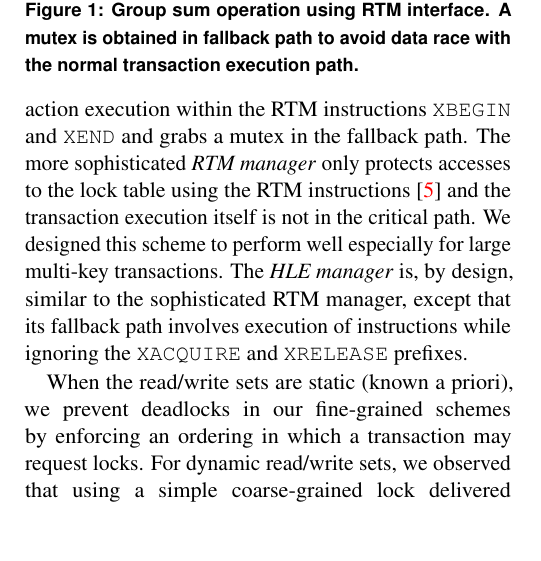
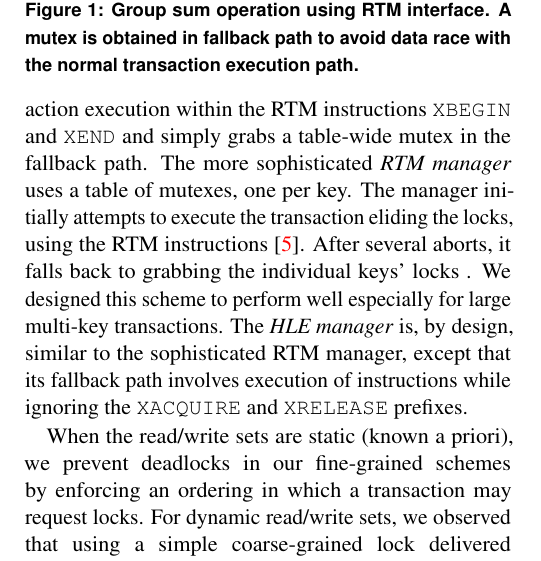
Before and after one commit to jarulraj/tsx, a LaTeX document (final-report/main.tex, which reads final-report/section/tm.tex): part of one column of page 3 of 8, cut so that both start at the same text, the shorter picture padded with empty space. Compiled offline with pdfLaTeX.

Commit message:
Corrections to TSX

```diff
--- a/final-report/section/tm.tex
+++ b/final-report/section/tm.tex
@@ -63,17 +63,18 @@ morekeywords={if,else,end}, numbers=left} \begin{figure}
 to avoid data race with the normal transaction execution path.} \label{fig:rtm}
 \end{figure}
 
-We evaluated both interfaces in this project. We implemented two different
-RTM schemes and one HLE scheme.
-The \textit{simple RTM manager} nests the entire transaction execution within the RTM
-instructions \texttt{XBEGIN} and \texttt{XEND} and grabs a mutex in the fallback path.
-The more sophisticated \textit{RTM manager} only protects accesses to the lock table
-using the RTM instructions \citep{tsx-guide} and the transaction execution itself is not in the critical
-path. We designed this scheme to perform well especially for large multi-key
-transactions.
-The \textit{HLE manager} is, by design, similar to the sophisticated RTM manager, except
-that its fallback path involves execution of instructions while ignoring
-the \texttt{XACQUIRE} and \texttt{XRELEASE} prefixes.
+We evaluated both interfaces in this project. We implemented two different RTM
+schemes and one HLE scheme.  The \textit{simple RTM manager} nests the entire
+transaction execution within the RTM instructions \texttt{XBEGIN} and
+\texttt{XEND} and simply grabs a table-wide mutex in the fallback path.  The
+more sophisticated \textit{RTM manager} uses a table of mutexes, one per
+key. The manager initially attempts to execute the transaction eliding the
+locks, using the RTM instructions \citep{tsx-guide}. After several aborts, it
+falls back to grabbing the individual keys' locks . We designed this scheme to
+perform well especially for large multi-key transactions.  The \textit{HLE
+  manager} is, by design, similar to the sophisticated RTM manager, except that
+its fallback path involves execution of instructions while ignoring the
+\texttt{XACQUIRE} and \texttt{XRELEASE} prefixes.
 
 When the read/write sets are static (known a priori), we prevent deadlocks in our
 fine-grained schemes by enforcing an ordering in which a transaction may request
```
